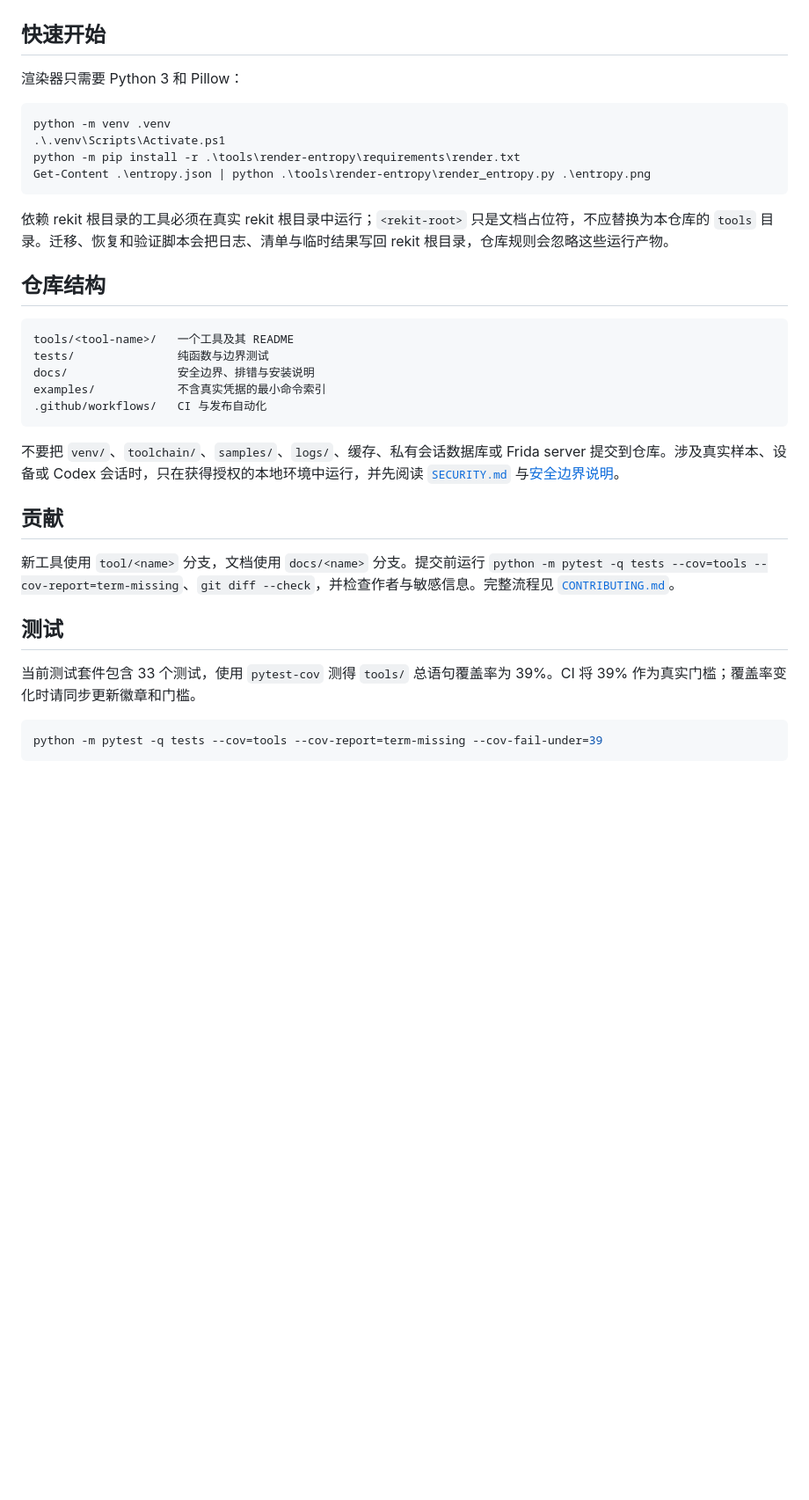
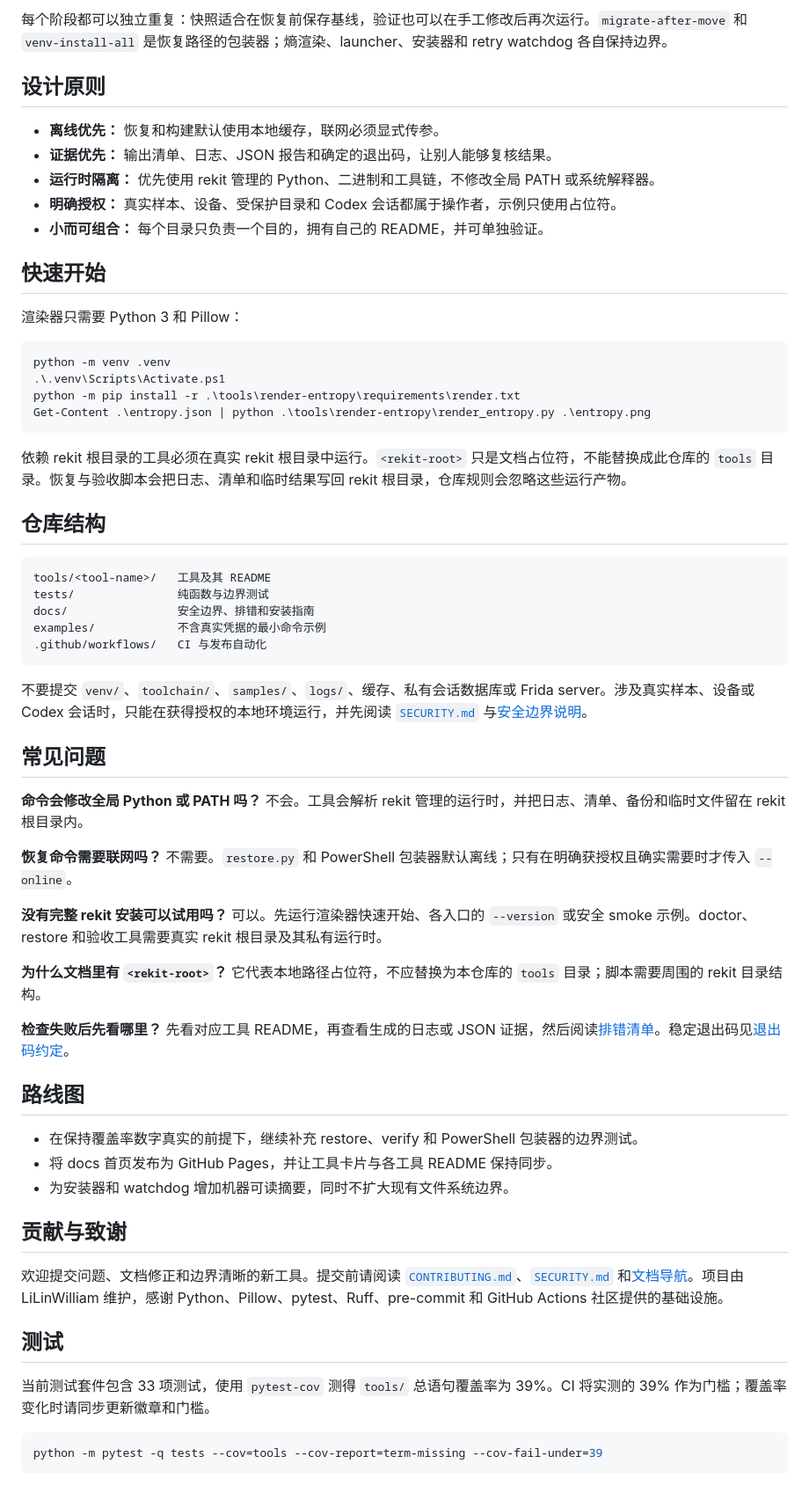
Before and after one commit to LiLinWilliam/rekit-tools, a Markdown page: README.zh-CN.md, the part around one of its changes. Shown at 88% size. GitHub-like rendering; blank space fills up the shorter version.

Commit message:
docs: enrich Chinese project overview (#48)
Co-authored-by: LiLin <239091408+LiLinWilliam@users.noreply.github.com>

````diff
--- a/README.zh-CN.md
+++ b/README.zh-CN.md
@@ -39,3 +87,12 @@
+每个阶段都可以独立重复：快照适合在恢复前保存基线，验证也可以在手工修改后再次运行。`migrate-after-move` 和 `venv-install-all` 是恢复路径的包装器；熵渲染、launcher、安装器和 retry watchdog 各自保持边界。
+
+## 设计原则
+
+- **离线优先：** 恢复和构建默认使用本地缓存，联网必须显式传参。
+- **证据优先：** 输出清单、日志、JSON 报告和确定的退出码，让别人能够复核结果。
+- **运行时隔离：** 优先使用 rekit 管理的 Python、二进制和工具链，不修改全局 PATH 或系统解释器。
+- **明确授权：** 真实样本、设备、受保护目录和 Codex 会话都属于操作者，示例只使用占位符。
+- **小而可组合：** 每个目录只负责一个目的，拥有自己的 README，并可单独验证。
 
 ## 快速开始
 
@@ -48,27 +105,45 @@ python -m pip install -r .\tools\render-entropy\requirements\render.txt
 Get-Content .\entropy.json | python .\tools\render-entropy\render_entropy.py .\entropy.png
 ```
 
-依赖 rekit 根目录的工具必须在真实 rekit 根目录中运行；`<rekit-root>` 只是文档占位符，不应替换为本仓库的 `tools` 目录。迁移、恢复和验证脚本会把日志、清单与临时结果写回 rekit 根目录，仓库规则会忽略这些运行产物。
+依赖 rekit 根目录的工具必须在真实 rekit 根目录中运行。`<rekit-root>` 只是文档占位符，不能替换成此仓库的 `tools` 目录。恢复与验收脚本会把日志、清单和临时结果写回 rekit 根目录，仓库规则会忽略这些运行产物。
 
 ## 仓库结构
 
 ```text
-tools/<tool-name>/   一个工具及其 README
+tools/<tool-name>/   工具及其 README
 tests/               纯函数与边界测试
-docs/                安全边界、排错与安装说明
-examples/            不含真实凭据的最小命令索引
+docs/                安全边界、排错和安装指南
+examples/            不含真实凭据的最小命令示例
 .github/workflows/   CI 与发布自动化
 ```
 
-不要把 `venv/`、`toolchain/`、`samples/`、`logs/`、缓存、私有会话数据库或 Frida server 提交到仓库。涉及真实样本、设备或 Codex 会话时，只在获得授权的本地环境中运行，并先阅读 [`SECURITY.md`](SECURITY.md) 与[安全边界说明](docs/security-boundaries.md)。
+不要提交 `venv/`、`toolchain/`、`samples/`、`logs/`、缓存、私有会话数据库或 Frida server。涉及真实样本、设备或 Codex 会话时，只能在获得授权的本地环境运行，并先阅读 [`SECURITY.md`](SECURITY.md) 与[安全边界说明](docs/security-boundaries.md)。
 
-## 贡献
+## 常见问题
 
-新工具使用 `tool/<name>` 分支，文档使用 `docs/<name>` 分支。提交前运行 `python -m pytest -q tests --cov=tools --cov-report=term-missing`、`git diff --check`，并检查作者与敏感信息。完整流程见 [`CONTRIBUTING.md`](CONTRIBUTING.md)。
+**命令会修改全局 Python 或 PATH 吗？** 不会。工具会解析 rekit 管理的运行时，并把日志、清单、备份和临时文件留在 rekit 根目录内。
+
+**恢复命令需要联网吗？** 不需要。`restore.py` 和 PowerShell 包装器默认离线；只有在明确获授权且确实需要时才传入 `--online`。
+
+**没有完整 rekit 安装可以试用吗？** 可以。先运行渲染器快速开始、各入口的 `--version` 或安全 smoke 示例。doctor、restore 和验收工具需要真实 rekit 根目录及其私有运行时。
+
+**为什么文档里有 `<rekit-root>`？** 它代表本地路径占位符，不应替换为本仓库的 `tools` 目录；脚本需要周围的 rekit 目录结构。
+
+**检查失败后先看哪里？** 先看对应工具 README，再查看生成的日志或 JSON 证据，然后阅读[排错清单](docs/troubleshooting.md)。稳定退出码见[退出码约定](docs/exit-code-contract.md)。
+
+## 路线图
+
+- 在保持覆盖率数字真实的前提下，继续补充 restore、verify 和 PowerShell 包装器的边界测试。
+- 将 docs 首页发布为 GitHub Pages，并让工具卡片与各工具 README 保持同步。
+- 为安装器和 watchdog 增加机器可读摘要，同时不扩大现有文件系统边界。
+
+## 贡献与致谢
+
+欢迎提交问题、文档修正和边界清晰的新工具。提交前请阅读 [`CONTRIBUTING.md`](CONTRIBUTING.md)、[`SECURITY.md`](SECURITY.md) 和[文档导航](docs/index.md)。项目由 LiLinWilliam 维护，感谢 Python、Pillow、pytest、Ruff、pre-commit 和 GitHub Actions 社区提供的基础设施。
 
 ## 测试
 
-当前测试套件包含 33 个测试，使用 `pytest-cov` 测得 `tools/` 总语句覆盖率为 39%。CI 将 39% 作为真实门槛；覆盖率变化时请同步更新徽章和门槛。
+当前测试套件包含 33 项测试，使用 `pytest-cov` 测得 `tools/` 总语句覆盖率为 39%。CI 将实测的 39% 作为门槛；覆盖率变化时请同步更新徽章和门槛。
 
 ```powershell
 python -m pytest -q tests --cov=tools --cov-report=term-missing --cov-fail-under=39
````
Also changed, not shown: other parts of README.zh-CN.md (+66 -18 lines).
